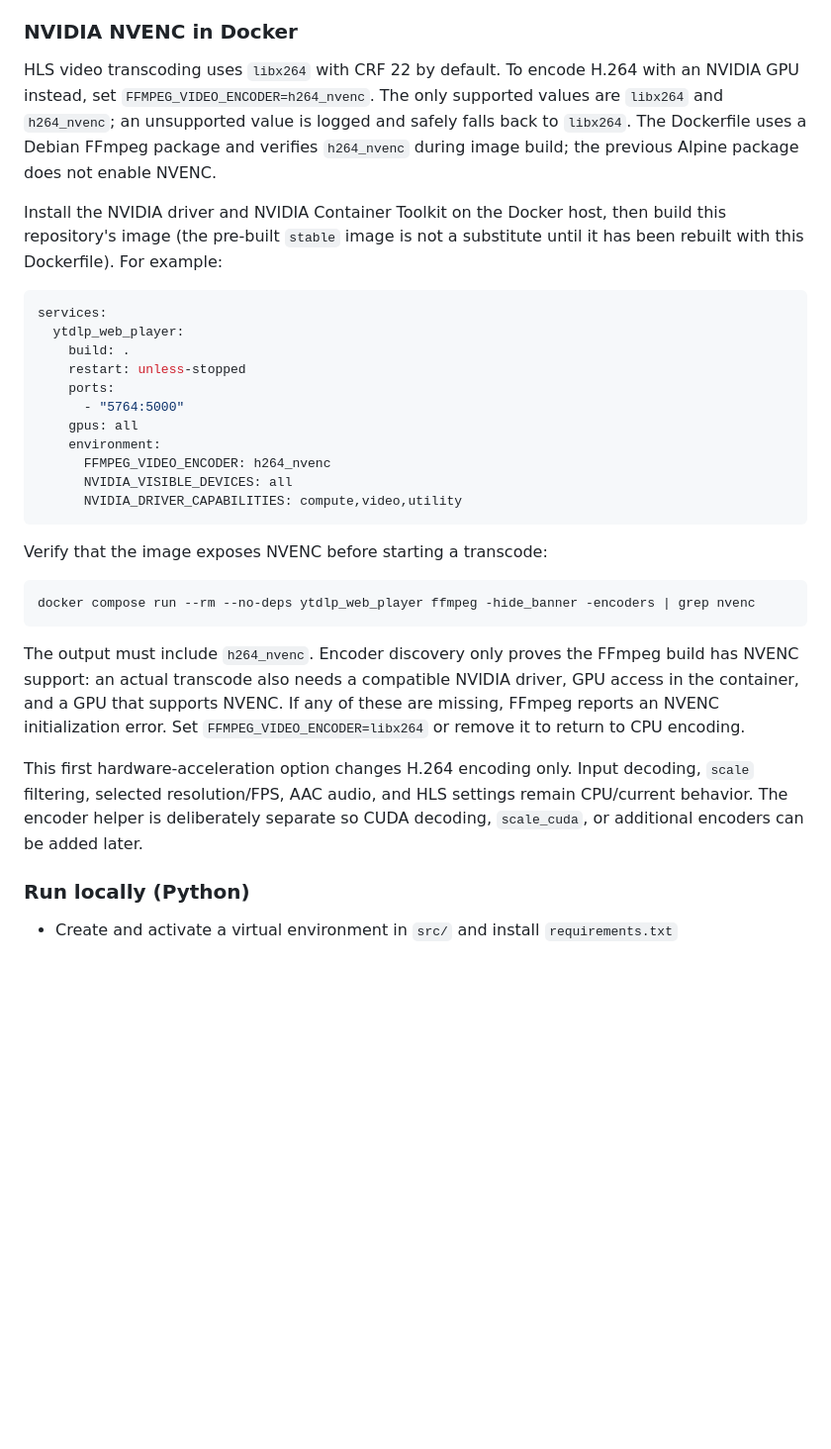
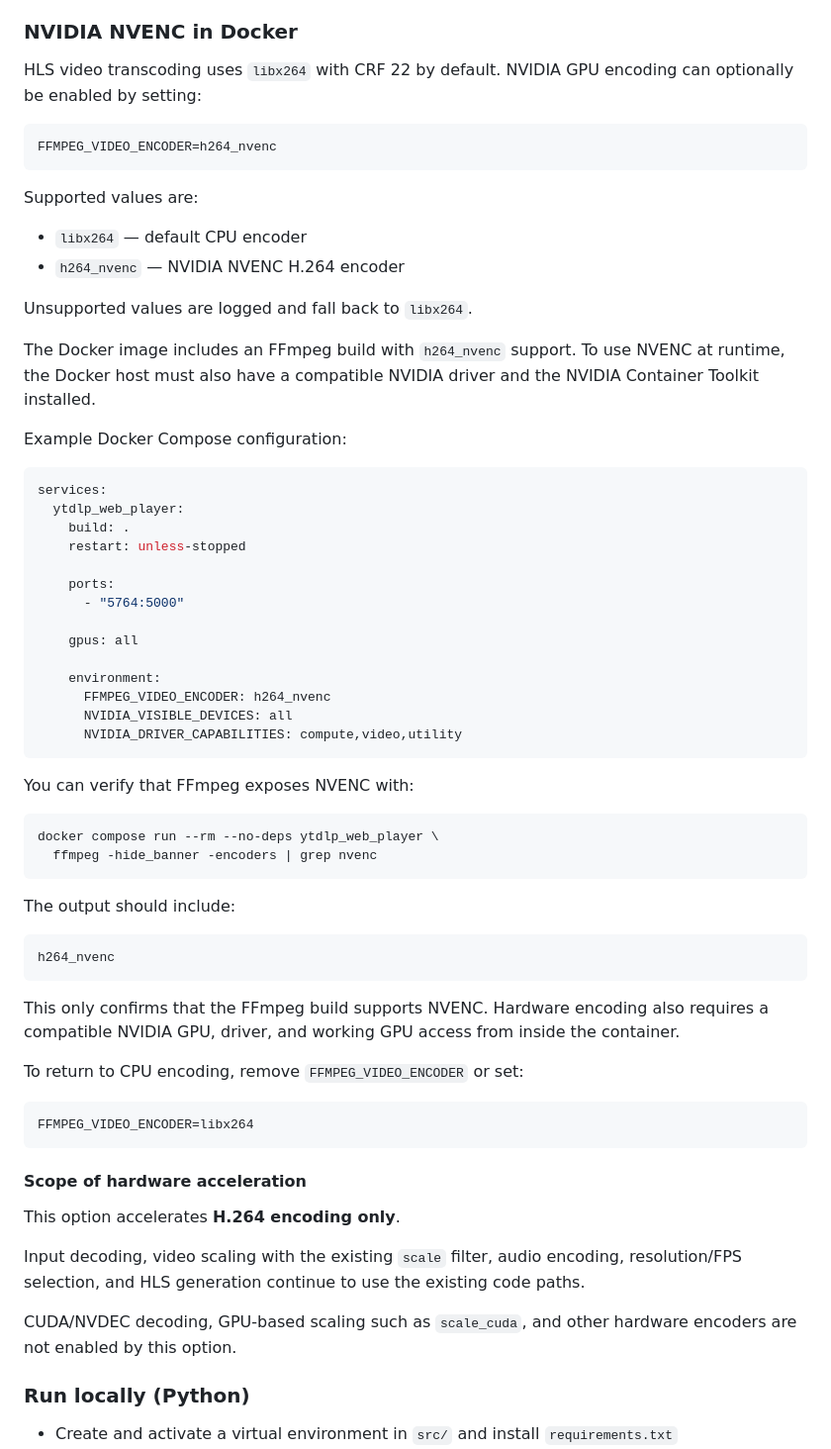
Before and after one commit to Matszwe02/ytdlp_web_player, a Markdown page: README.md, the part around the change. Shown at 99% size. GitHub-like rendering; blank space fills up the shorter version.

Commit message:
docs: update README to include NVIDIA NVENC support for H.264 encoding in Docker

````diff
--- a/README.md
+++ b/README.md
@@ -117,33 +117,68 @@ OR
 
 ### NVIDIA NVENC in Docker
 
-HLS video transcoding uses `libx264` with CRF 22 by default. To encode H.264 with an NVIDIA GPU instead, set `FFMPEG_VIDEO_ENCODER=h264_nvenc`. The only supported values are `libx264` and `h264_nvenc`; an unsupported value is logged and safely falls back to `libx264`. The Dockerfile uses a Debian FFmpeg package and verifies `h264_nvenc` during image build; the previous Alpine package does not enable NVENC.
+HLS video transcoding uses `libx264` with CRF 22 by default. NVIDIA GPU encoding can optionally be enabled by setting:
 
-Install the NVIDIA driver and NVIDIA Container Toolkit on the Docker host, then build this repository's image (the pre-built `stable` image is not a substitute until it has been rebuilt with this Dockerfile). For example:
+```env
+FFMPEG_VIDEO_ENCODER=h264_nvenc
+```
+
+Supported values are:
+
+* `libx264` — default CPU encoder
+* `h264_nvenc` — NVIDIA NVENC H.264 encoder
+
+Unsupported values are logged and fall back to `libx264`.
+
+The Docker image includes an FFmpeg build with `h264_nvenc` support. To use NVENC at runtime, the Docker host must also have a compatible NVIDIA driver and the NVIDIA Container Toolkit installed.
+
+Example Docker Compose configuration:
 
 ```yaml
 services:
   ytdlp_web_player:
     build: .
     restart: unless-stopped
+
     ports:
       - "5764:5000"
+
     gpus: all
+
     environment:
       FFMPEG_VIDEO_ENCODER: h264_nvenc
       NVIDIA_VISIBLE_DEVICES: all
       NVIDIA_DRIVER_CAPABILITIES: compute,video,utility
 ```
 
-Verify that the image exposes NVENC before starting a transcode:
+You can verify that FFmpeg exposes NVENC with:
 
 ```sh
-docker compose run --rm --no-deps ytdlp_web_player ffmpeg -hide_banner -encoders | grep nvenc
+docker compose run --rm --no-deps ytdlp_web_player \
+  ffmpeg -hide_banner -encoders | grep nvenc
 ```
 
-The output must include `h264_nvenc`. Encoder discovery only proves the FFmpeg build has NVENC support: an actual transcode also needs a compatible NVIDIA driver, GPU access in the container, and a GPU that supports NVENC. If any of these are missing, FFmpeg reports an NVENC initialization error. Set `FFMPEG_VIDEO_ENCODER=libx264` or remove it to return to CPU encoding.
+The output should include:
 
-This first hardware-acceleration option changes H.264 encoding only. Input decoding, `scale` filtering, selected resolution/FPS, AAC audio, and HLS settings remain CPU/current behavior. The encoder helper is deliberately separate so CUDA decoding, `scale_cuda`, or additional encoders can be added later.
+```text
+h264_nvenc
+```
+
+This only confirms that the FFmpeg build supports NVENC. Hardware encoding also requires a compatible NVIDIA GPU, driver, and working GPU access from inside the container.
+
+To return to CPU encoding, remove `FFMPEG_VIDEO_ENCODER` or set:
+
+```env
+FFMPEG_VIDEO_ENCODER=libx264
+```
+
+#### Scope of hardware acceleration
+
+This option accelerates **H.264 encoding only**.
+
+Input decoding, video scaling with the existing `scale` filter, audio encoding, resolution/FPS selection, and HLS generation continue to use the existing code paths.
+
+CUDA/NVDEC decoding, GPU-based scaling such as `scale_cuda`, and other hardware encoders are not enabled by this option.
 
 ### Run locally (Python)
 
````
